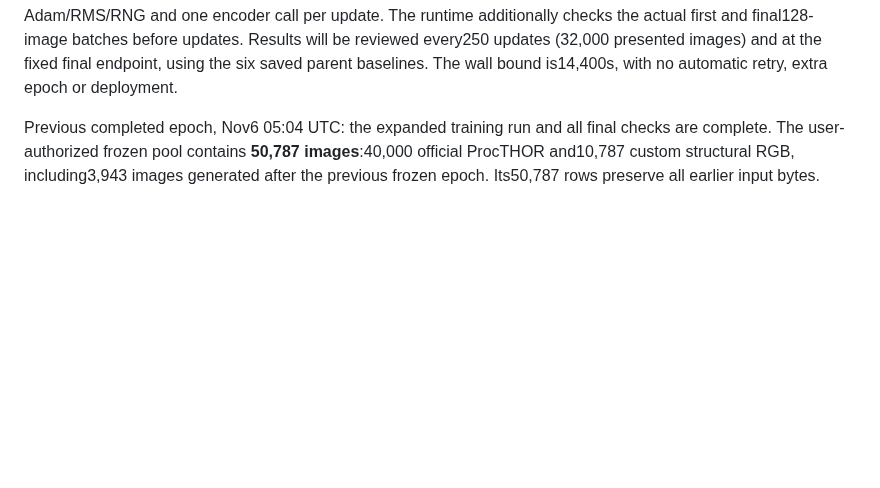
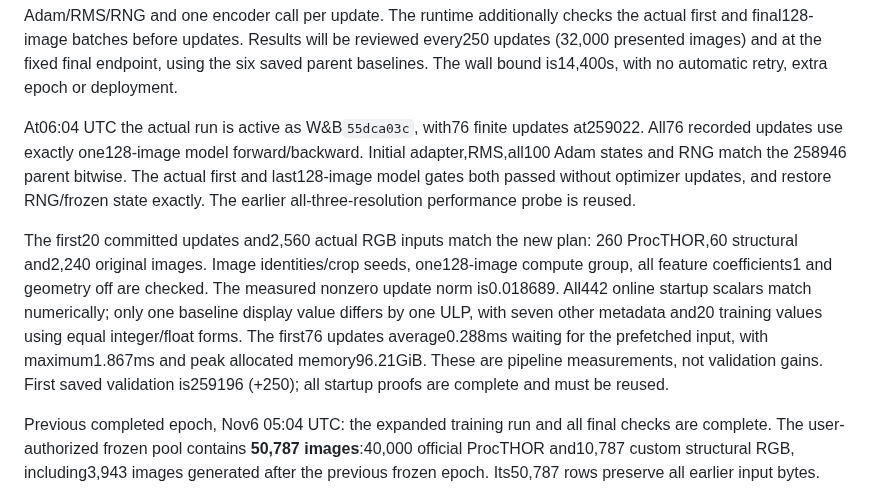
Before and after one commit to chongxi/radio-moge, a Markdown page: docs/procthor-empty-rgb.md, the part around the change. Rendered like a GitHub page; blank space fills up the shorter version.

Commit message:
Record verified actual128 startup and online input throughput

```diff
--- a/docs/procthor-empty-rgb.md
+++ b/docs/procthor-empty-rgb.md
@@ -60,6 +60,24 @@ The runtime additionally checks the actual first and final128-image batches
 before updates. Results will be reviewed every250 updates (32,000 presented
 images) and at the fixed final endpoint, using the six saved parent baselines.
 The wall bound is14,400s, with no automatic retry, extra epoch or deployment.
+
+At06:04 UTC the actual run is active as W&B`55dca03c`, with76 finite
+updates at259022. All76 recorded updates use exactly one128-image model
+forward/backward. Initial adapter,RMS,all100 Adam states and RNG match the
+258946 parent bitwise. The actual first and last128-image model gates both
+passed without optimizer updates, and restore RNG/frozen state exactly.
+The earlier all-three-resolution performance probe is reused.
+
+The first20 committed updates and2,560 actual RGB inputs match the new plan:
+260 ProcTHOR,60 structural and2,240 original images. Image identities/crop
+seeds, one128-image compute group, all feature coefficients1 and geometry off
+are checked. The measured nonzero update norm is0.018689. All442 online startup
+scalars match numerically; only one baseline display value differs by one ULP,
+with seven other metadata and20 training values using equal integer/float
+forms. The first76 updates average0.288ms waiting for the prefetched input,
+with maximum1.867ms and peak allocated memory96.21GiB. These are pipeline
+measurements, not validation gains. First saved validation is259196 (+250);
+all startup proofs are complete and must be reused.
 
 Previous completed epoch, Nov6 05:04 UTC: the expanded training run and all final checks
 are complete. The user-authorized frozen pool contains
```
